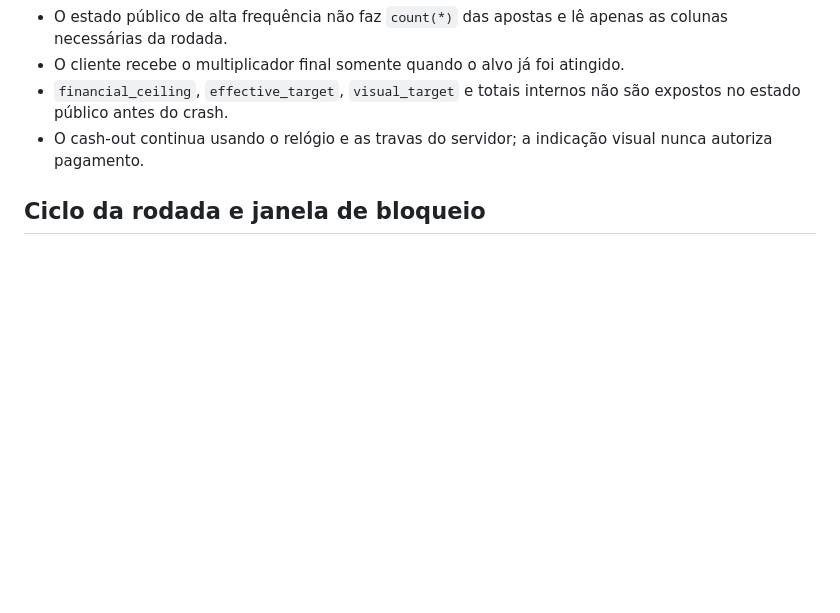
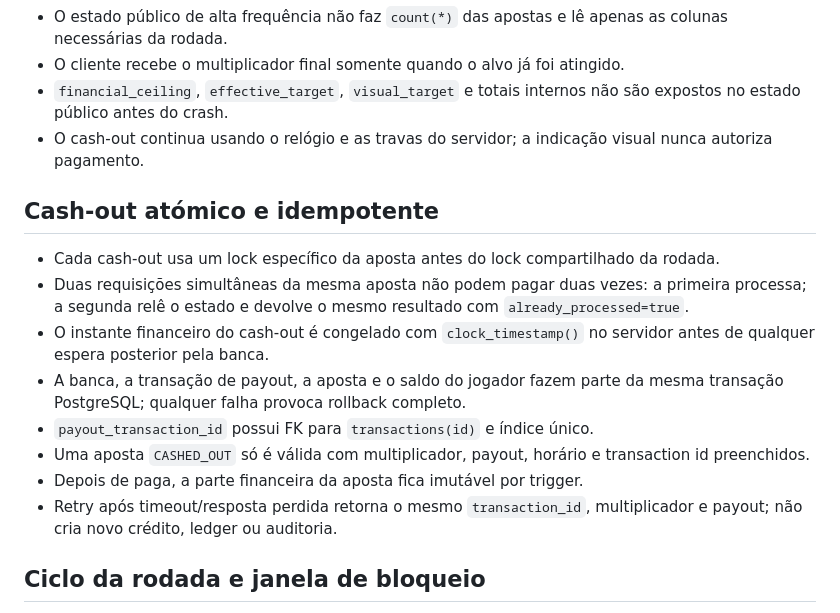
Before and after one commit to Progaminy/jogos-lendarios, a Markdown page: AVIATOR_LOGIC.md, the part around the change. Rendered like a GitHub page; blank space fills up the shorter version.

Commit message:
docs: define atomic Aviator cash-out guarantees

```diff
--- a/AVIATOR_LOGIC.md
+++ b/AVIATOR_LOGIC.md
@@ -45,6 +45,17 @@
 - O cliente recebe o multiplicador final somente quando o alvo já foi atingido.
 - `financial_ceiling`, `effective_target`, `visual_target` e totais internos não são expostos no estado público antes do crash.
 - O cash-out continua usando o relógio e as travas do servidor; a indicação visual nunca autoriza pagamento.
+
+## Cash-out atómico e idempotente
+
+- Cada cash-out usa um lock específico da aposta antes do lock compartilhado da rodada.
+- Duas requisições simultâneas da mesma aposta não podem pagar duas vezes: a primeira processa; a segunda relê o estado e devolve o mesmo resultado com `already_processed=true`.
+- O instante financeiro do cash-out é congelado com `clock_timestamp()` no servidor antes de qualquer espera posterior pela banca.
+- A banca, a transação de payout, a aposta e o saldo do jogador fazem parte da mesma transação PostgreSQL; qualquer falha provoca rollback completo.
+- `payout_transaction_id` possui FK para `transactions(id)` e índice único.
+- Uma aposta `CASHED_OUT` só é válida com multiplicador, payout, horário e transaction id preenchidos.
+- Depois de paga, a parte financeira da aposta fica imutável por trigger.
+- Retry após timeout/resposta perdida retorna o mesmo `transaction_id`, multiplicador e payout; não cria novo crédito, ledger ou auditoria.
 
 ## Ciclo da rodada e janela de bloqueio
 
```
